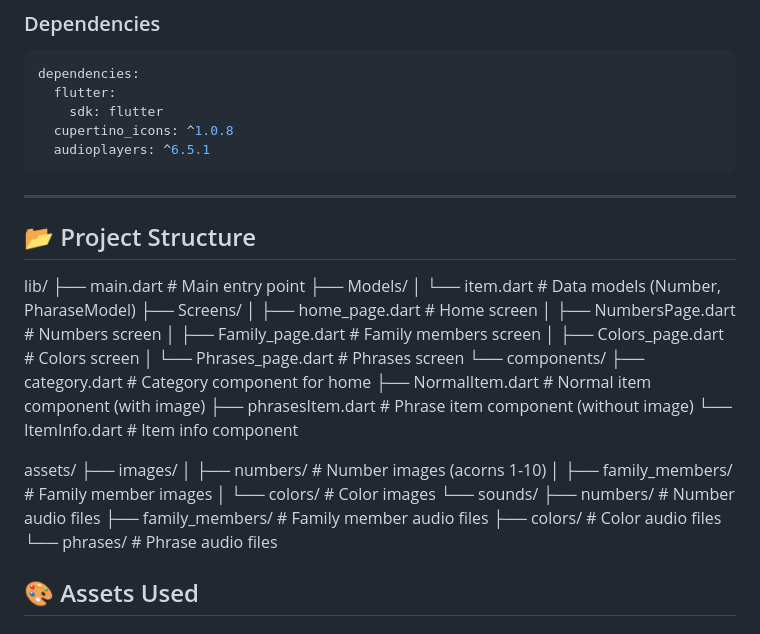
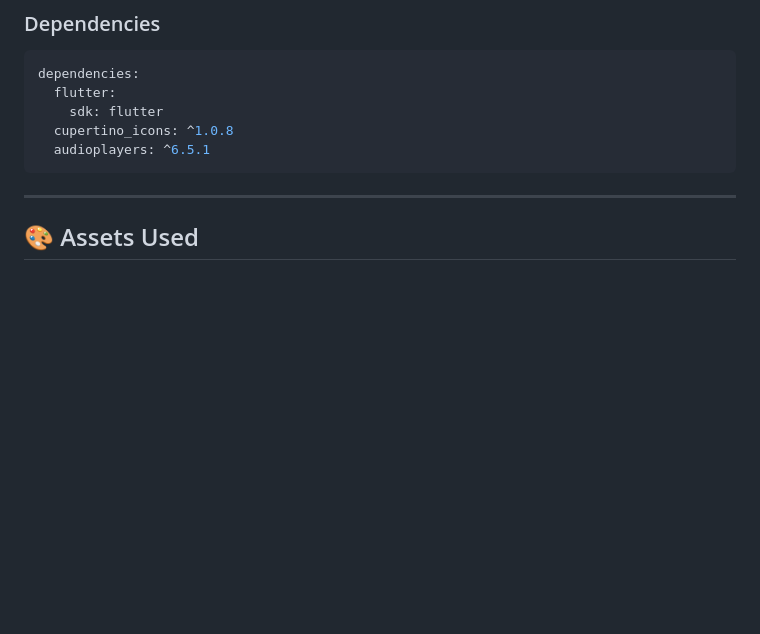
Before and after one commit to ahmed-eltantawi/Toku_app, a Markdown page: README.md, the part around the change. GitHub-like rendering; blank space fills up the shorter version.

````diff
--- a/README.md
+++ b/README.md
@@ -74,35 +74,6 @@ dependencies:
 ```
 
 ---
-
-## 📂 Project Structure
-
-lib/
-├── main.dart                    # Main entry point
-├── Models/
-│   └── item.dart               # Data models (Number, PharaseModel)
-├── Screens/
-│   ├── home_page.dart          # Home screen
-│   ├── NumbersPage.dart        # Numbers screen
-│   ├── Family_page.dart        # Family members screen
-│   ├── Colors_page.dart        # Colors screen
-│   └── Phrases_page.dart       # Phrases screen
-└── components/
-    ├── category.dart           # Category component for home
-    ├── NormalItem.dart         # Normal item component (with image)
-    ├── phrasesItem.dart        # Phrase item component (without image)
-    └── ItemInfo.dart           # Item info component
-
-assets/
-├── images/
-│   ├── numbers/               # Number images (acorns 1-10)
-│   ├── family_members/        # Family member images
-│   └── colors/                # Color images
-└── sounds/
-    ├── numbers/               # Number audio files
-    ├── family_members/        # Family member audio files
-    ├── colors/                # Color audio files
-    └── phrases/               # Phrase audio files
 
 ## 🎨 Assets Used
 
````
